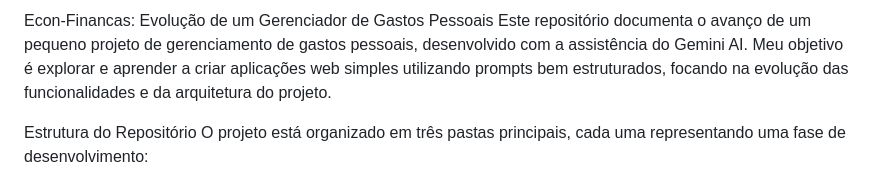
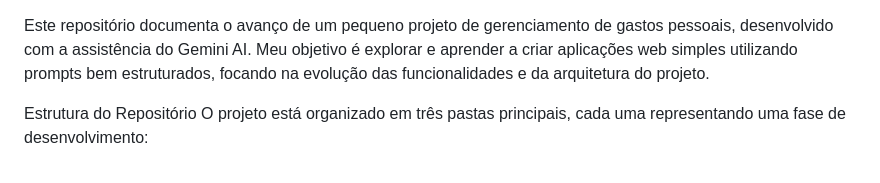
Before and after one commit to Fernandodev0102/Econ-Financas, a Markdown page: README.md, the part around the change. GitHub-like rendering.

```diff
--- a/README.md
+++ b/README.md
@@ -1,4 +1,3 @@
-Econ-Financas: Evolução de um Gerenciador de Gastos Pessoais
 Este repositório documenta o avanço de um pequeno projeto de gerenciamento de gastos pessoais, desenvolvido com a assistência do Gemini AI. Meu objetivo é explorar e aprender a criar aplicações web simples utilizando prompts bem estruturados, focando na evolução das funcionalidades e da arquitetura do projeto.
 
 Estrutura do Repositório
```
